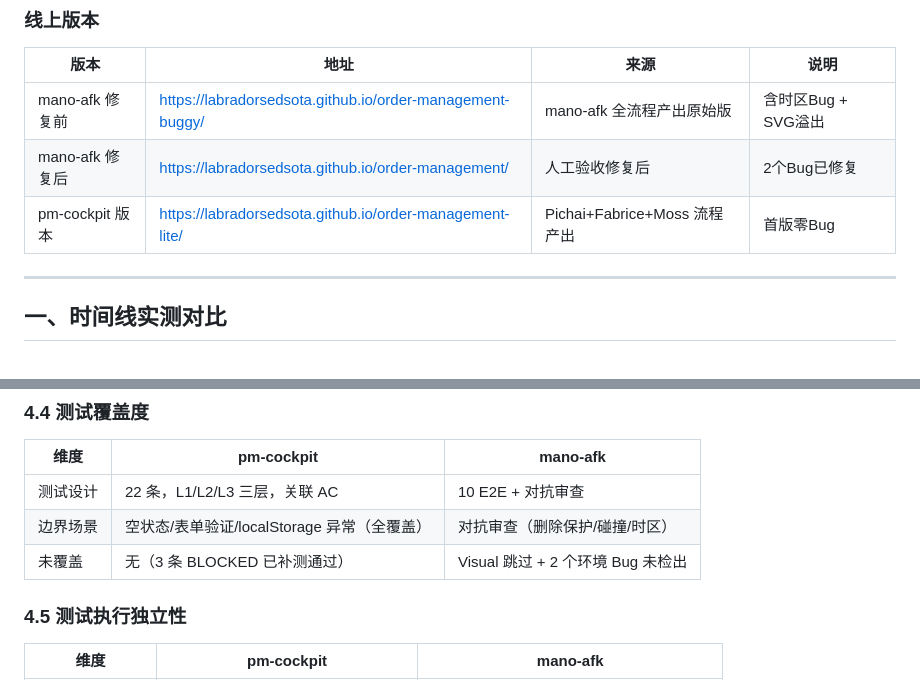
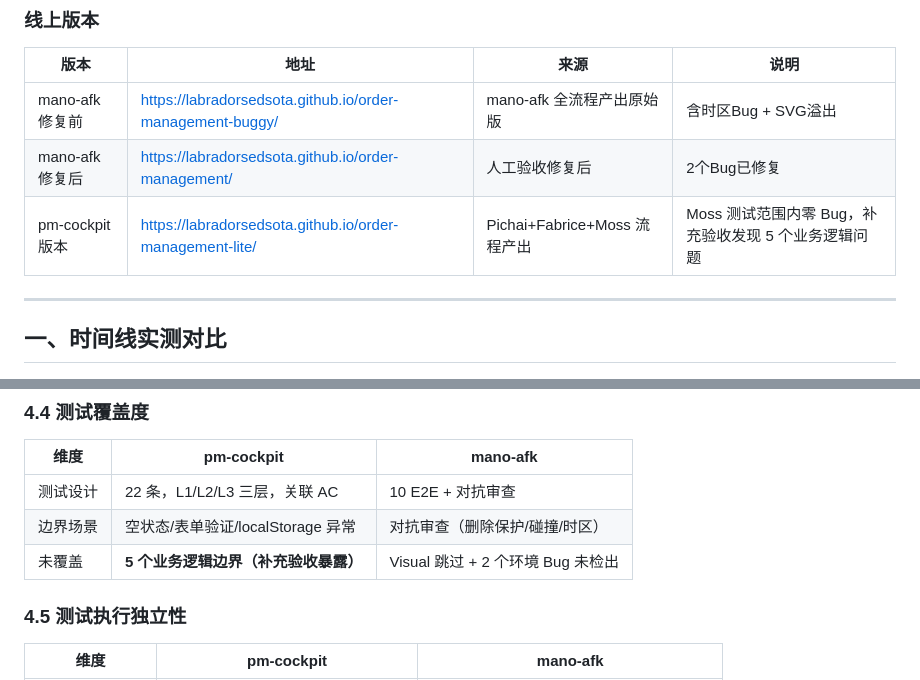
Before and after one commit to labradorsedsota/order-management, a Markdown page: mano-afk-vs-pm-cockpit.md, 2 parts joined by grey strips. Rendered like a GitHub page.

```diff
--- a/mano-afk-vs-pm-cockpit.md
+++ b/mano-afk-vs-pm-cockpit.md
@@ -10,7 +10,7 @@
 |------|------|------|------|
 | mano-afk 修复前 | https://labradorsedsota.github.io/order-management-buggy/ | mano-afk 全流程产出原始版 | 含时区Bug + SVG溢出 |
 | mano-afk 修复后 | https://labradorsedsota.github.io/order-management/ | 人工验收修复后 | 2个Bug已修复 |
-| pm-cockpit 版本 | https://labradorsedsota.github.io/order-management-lite/ | Pichai+Fabrice+Moss 流程产出 | 首版零Bug |
+| pm-cockpit 版本 | https://labradorsedsota.github.io/order-management-lite/ | Pichai+Fabrice+Moss 流程产出 | Moss 测试范围内零 Bug，补充验收发现 5 个业务逻辑问题 |
 
 ---
 
@@ -142,8 +143,8 @@ pm-cockpit 版本代码审查确认**同类问题不存在**：
 | 维度 | pm-cockpit | mano-afk |
 |------|-----------|---------|
 | 测试设计 | 22 条，L1/L2/L3 三层，关联 AC | 10 E2E + 对抗审查 |
-| 边界场景 | 空状态/表单验证/localStorage 异常（全覆盖） | 对抗审查（删除保护/碰撞/时区） |
-| 未覆盖 | 无（3 条 BLOCKED 已补测通过） | Visual 跳过 + 2 个环境 Bug 未检出 |
+| 边界场景 | 空状态/表单验证/localStorage 异常 | 对抗审查（删除保护/碰撞/时区） |
+| 未覆盖 | **5 个业务逻辑边界（补充验收暴露）** | Visual 跳过 + 2 个环境 Bug 未检出 |
 
 ### 4.5 测试执行独立性
 
```
Also changed, not shown: other parts of mano-afk-vs-pm-cockpit.md (+29 -7 lines).
